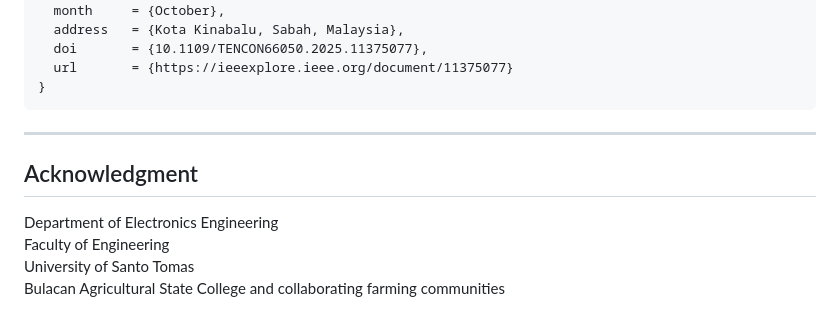
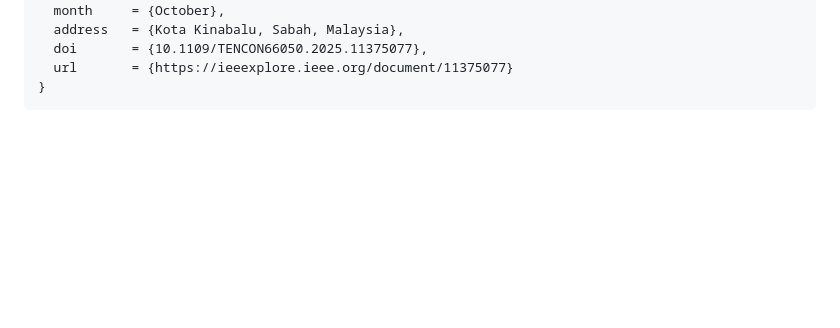
Before and after one commit to pestaway-ust/pestaway-ust.github.io, a Markdown page: README.md, the part around the change. Rendered like a GitHub page; blank space fills up the shorter version.

````diff
--- a/README.md
+++ b/README.md
@@ -163,12 +163,3 @@ Evaluation metrics include:
   url       = {https://ieeexplore.ieee.org/document/11375077}
 }
 ```
-
----
-
-## Acknowledgment
-
-Department of Electronics Engineering
-Faculty of Engineering
-University of Santo Tomas
-Bulacan Agricultural State College and collaborating farming communities
````
